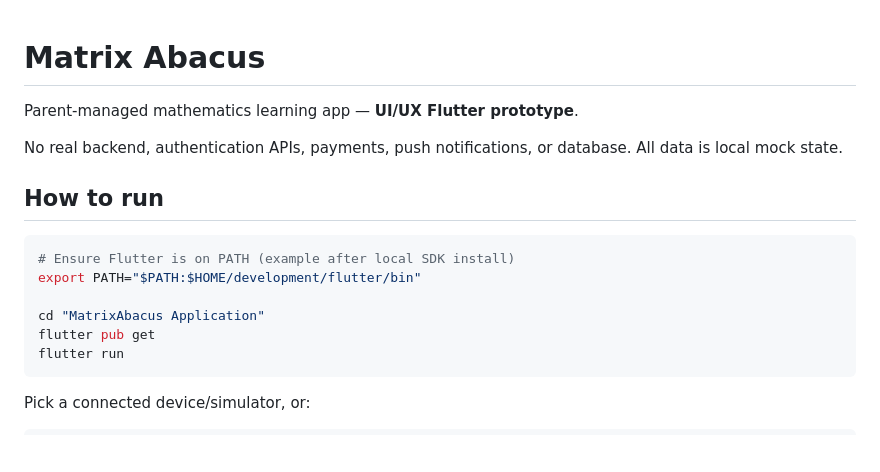
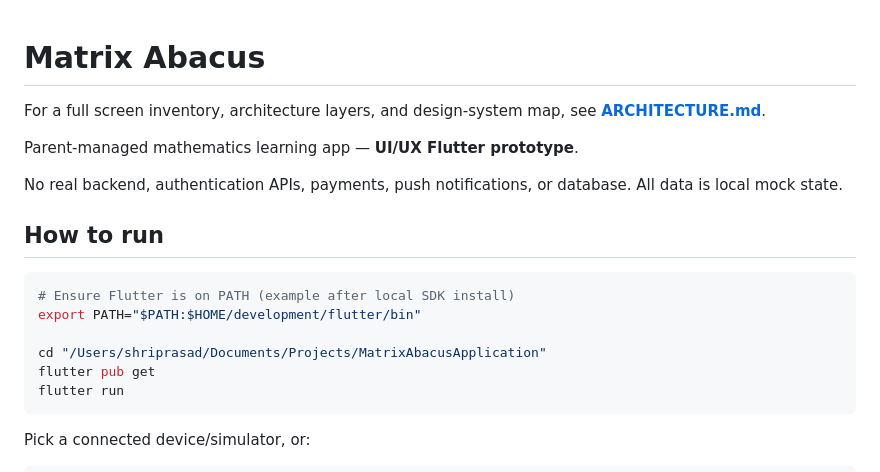
Before and after one commit to Shriprasad-P/matrix-abacus, a Markdown page: README.md, the part around the change. GitHub-like rendering; blank space fills up the shorter version.

Commit message:
Document full application architecture and screen inventory.
Co-authored-by: Cursor <cursoragent@cursor.com>

````diff
--- a/README.md
+++ b/README.md
@@ -1,4 +1,6 @@
 # Matrix Abacus
+
+For a full screen inventory, architecture layers, and design-system map, see **[ARCHITECTURE.md](ARCHITECTURE.md)**.
 
 Parent-managed mathematics learning app — **UI/UX Flutter prototype**.
 
@@ -10,7 +12,7 @@ No real backend, authentication APIs, payments, push notifications, or database.
 # Ensure Flutter is on PATH (example after local SDK install)
 export PATH="$PATH:$HOME/development/flutter/bin"
 
-cd "MatrixAbacus Application"
+cd "/Users/shriprasad/Documents/Projects/MatrixAbacusApplication"
 flutter pub get
 flutter run
 ```
````
Also changed, not shown: ARCHITECTURE.md (added, +405 -0 lines).
